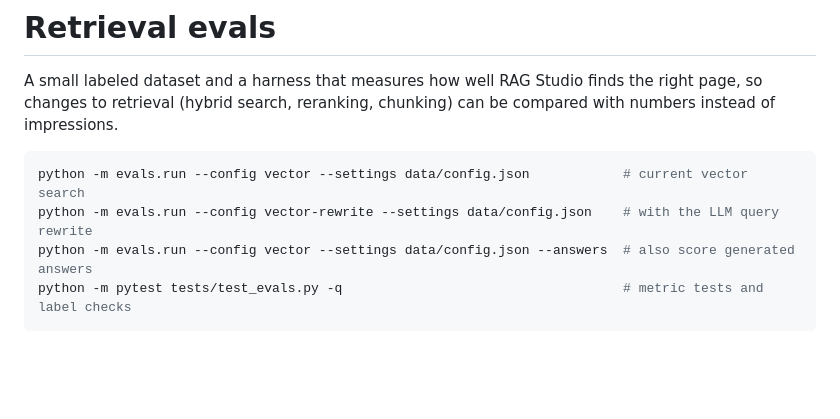
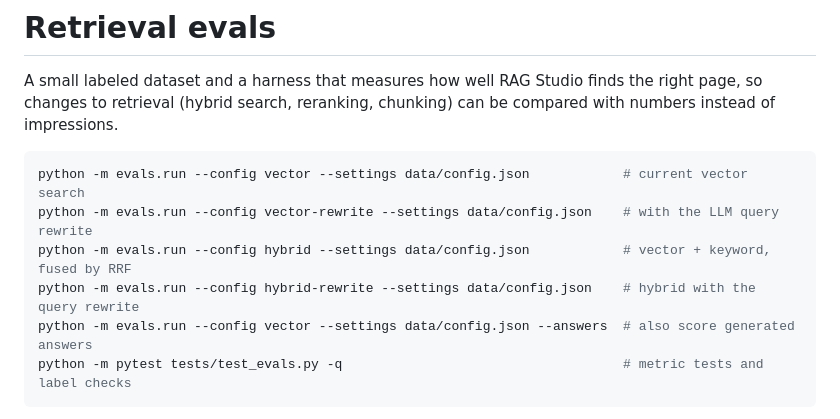
Before and after one commit to tttmaximttt/simple-rag, a Markdown page: evals/README.md, the part around the change. Drawn GitHub-style; blank space fills up the shorter version.

Commit message:
Document hybrid search in CLAUDE.md and the eval commands

````diff
--- a/evals/README.md
+++ b/evals/README.md
@@ -6,6 +6,8 @@ retrieval (hybrid search, reranking, chunking) can be compared with numbers inst
 ```bash
 python -m evals.run --config vector --settings data/config.json            # current vector search
 python -m evals.run --config vector-rewrite --settings data/config.json    # with the LLM query rewrite
+python -m evals.run --config hybrid --settings data/config.json            # vector + keyword, fused by RRF
+python -m evals.run --config hybrid-rewrite --settings data/config.json    # hybrid with the query rewrite
 python -m evals.run --config vector --settings data/config.json --answers  # also score generated answers
 python -m pytest tests/test_evals.py -q                                    # metric tests and label checks
 ```
````
Also changed, not shown: CLAUDE.md (+1 -1 lines).
